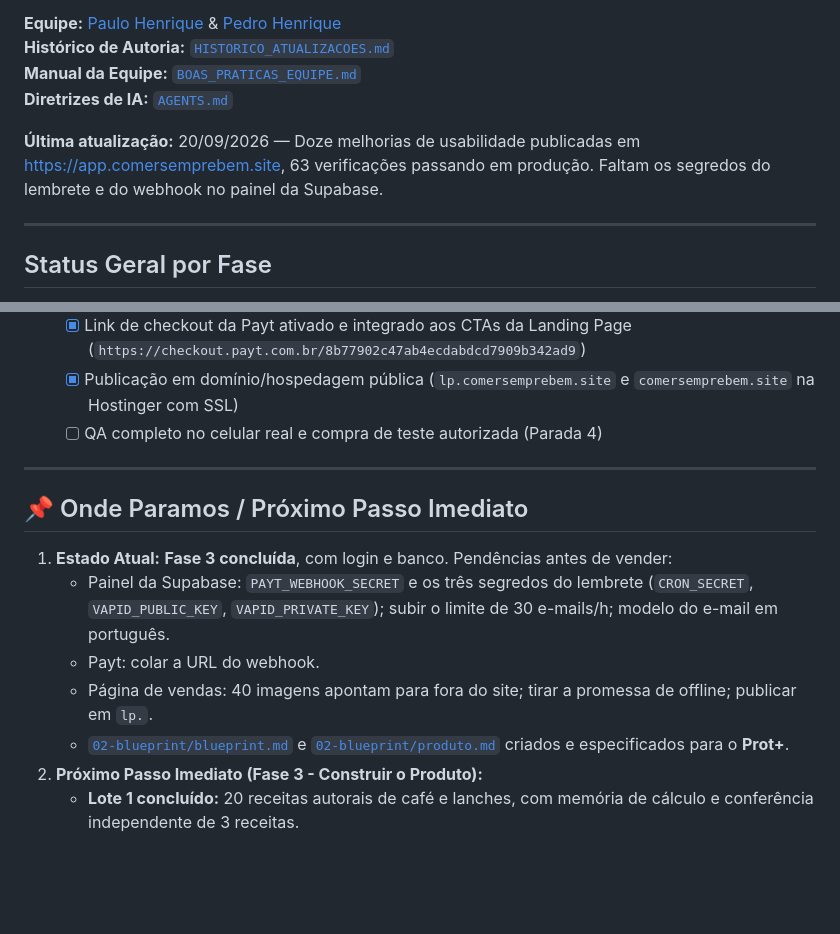
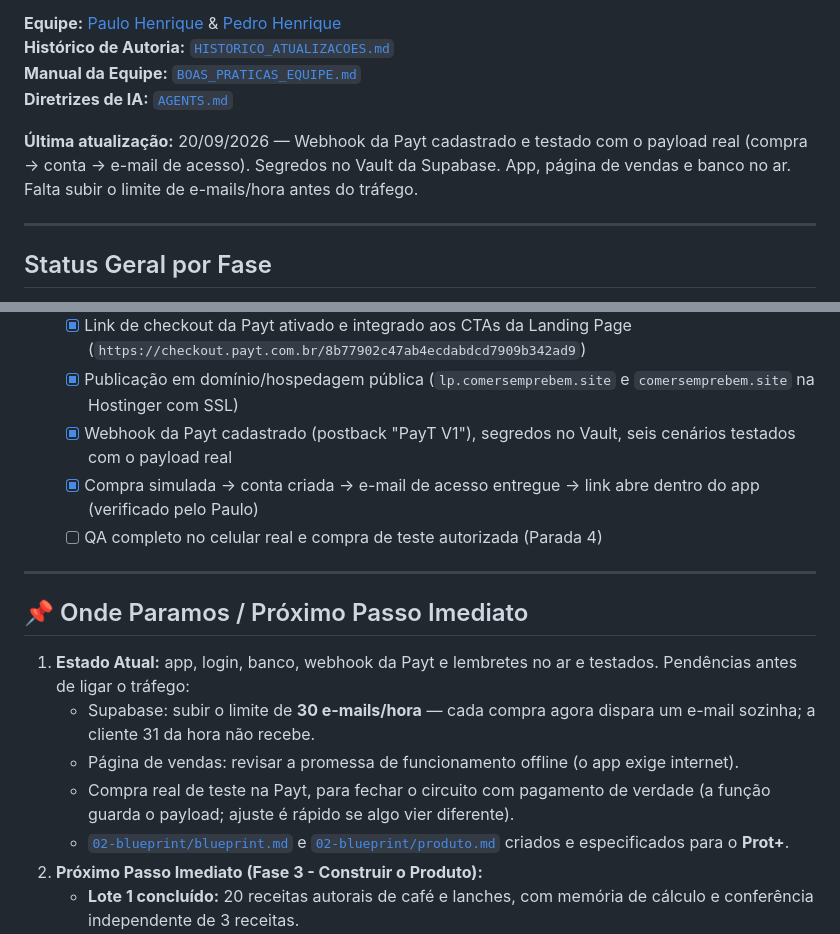
Before and after one commit to phmmedeiros/PROT-, a Markdown page: PROGRESSO.md, 2 parts joined by grey strips. Drawn GitHub-style; blank space fills up the shorter version.

Commit message:
docs(progresso): webhook e página publicados; pendências reduzidas ao limite de e-mails e à compra real
Co-Authored-By: Claude Fable 5.1 <noreply@anthropic.com>

```diff
--- a/PROGRESSO.md
+++ b/PROGRESSO.md
@@ -7,7 +7,7 @@
 **Manual da Equipe:** [`BOAS_PRATICAS_EQUIPE.md`](./BOAS_PRATICAS_EQUIPE.md)
 **Diretrizes de IA:** [`AGENTS.md`](./AGENTS.md)
 
-**Última atualização:** 20/09/2026 — Doze melhorias de usabilidade publicadas em https://app.comersemprebem.site, 63 verificações passando em produção. Faltam os segredos do lembrete e do webhook no painel da Supabase.
+**Última atualização:** 20/09/2026 — Webhook da Payt cadastrado e testado com o payload real (compra → conta → e-mail de acesso). Segredos no Vault da Supabase. App, página de vendas e banco no ar. Falta subir o limite de e-mails/hora antes do tráfego.
 
 
 ---
@@ -95,16 +95,18 @@
   - [x] Fichas de cadastro e imagens 800x800 preparadas para a Payt (`05-checkout/cadastro-payt.md` e `05-checkout/imagens-payt/`)
   - [x] Link de checkout da Payt ativado e integrado aos CTAs da Landing Page (`https://checkout.payt.com.br/8b77902c47ab4ecdabdcd7909b342ad9`)
   - [x] Publicação em domínio/hospedagem pública (`lp.comersemprebem.site` e `comersemprebem.site` na Hostinger com SSL)
+  - [x] Webhook da Payt cadastrado (postback "PayT V1"), segredos no Vault, seis cenários testados com o payload real
+  - [x] Compra simulada → conta criada → e-mail de acesso entregue → link abre dentro do app (verificado pelo Paulo)
   - [ ] QA completo no celular real e compra de teste autorizada (Parada 4)
 
 ---
 
 ## 📌 Onde Paramos / Próximo Passo Imediato
 
-1. **Estado Atual:** **Fase 3 concluída**, com login e banco. Pendências antes de vender:
-   - Painel da Supabase: `PAYT_WEBHOOK_SECRET` e os três segredos do lembrete (`CRON_SECRET`, `VAPID_PUBLIC_KEY`, `VAPID_PRIVATE_KEY`); subir o limite de 30 e-mails/h; modelo do e-mail em português.
-   - Payt: colar a URL do webhook.
-   - Página de vendas: 40 imagens apontam para fora do site; tirar a promessa de offline; publicar em `lp.`.
+1. **Estado Atual:** app, login, banco, webhook da Payt e lembretes no ar e testados. Pendências antes de ligar o tráfego:
+   - Supabase: subir o limite de **30 e-mails/hora** — cada compra agora dispara um e-mail sozinha; a cliente 31 da hora não recebe.
+   - Página de vendas: revisar a promessa de funcionamento offline (o app exige internet).
+   - Compra real de teste na Payt, para fechar o circuito com pagamento de verdade (a função guarda o payload; ajuste é rápido se algo vier diferente).
    - [`02-blueprint/blueprint.md`](./02-blueprint/blueprint.md) e [`02-blueprint/produto.md`](./02-blueprint/produto.md) criados e especificados para o **Prot+**.
 2. **Próximo Passo Imediato (Fase 3 - Construir o Produto):**
    - **Lote 1 concluído:** 20 receitas autorais de café e lanches, com memória de cálculo e conferência independente de 3 receitas.
```
